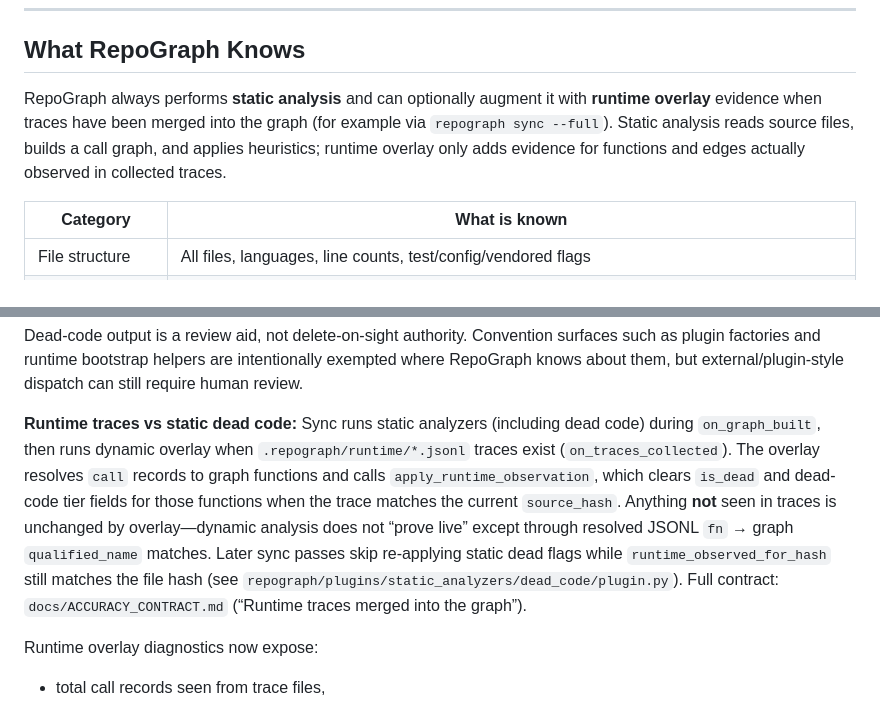
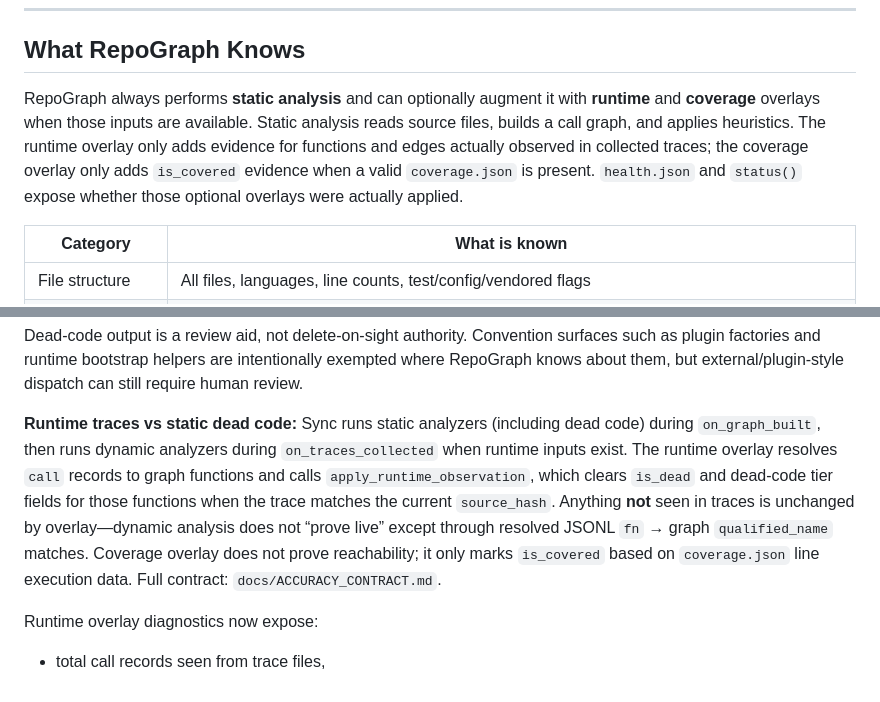
Before and after one commit to SillySerpent/Repograph, a Markdown page: docs/ACCURACY.md, 2 parts joined by grey strips. GitHub-like rendering.

Commit message:
docs: ACCURACY — update for three-surface model

```diff
--- a/docs/ACCURACY.md
+++ b/docs/ACCURACY.md
@@ -25,10 +25,12 @@ Use ``repograph test-map --any-call`` for a second metric: the share of **all**
 ## What RepoGraph Knows
 
 RepoGraph always performs **static analysis** and can optionally augment it with
-**runtime overlay** evidence when traces have been merged into the graph (for
-example via `repograph sync --full`). Static analysis reads source files,
-builds a call graph, and applies heuristics; runtime overlay only adds evidence
-for functions and edges actually observed in collected traces.
+**runtime** and **coverage** overlays when those inputs are available. Static
+analysis reads source files, builds a call graph, and applies heuristics. The
+runtime overlay only adds evidence for functions and edges actually observed in
+collected traces; the coverage overlay only adds `is_covered` evidence when a
+valid `coverage.json` is present. `health.json` and `status()` expose whether
+those optional overlays were actually applied.
 
 | Category | What is known |
 |----------|--------------|
@@ -106,7 +108,7 @@ surfaces such as plugin factories and runtime bootstrap helpers are intentionall
 exempted where RepoGraph knows about them, but external/plugin-style dispatch
 can still require human review.
 
-**Runtime traces vs static dead code:** Sync runs static analyzers (including dead code) during `on_graph_built`, then runs dynamic overlay when `.repograph/runtime/*.jsonl` traces exist (`on_traces_collected`). The overlay resolves `call` records to graph functions and calls `apply_runtime_observation`, which clears `is_dead` and dead-code tier fields for those functions when the trace matches the current `source_hash`. Anything **not** seen in traces is unchanged by overlay—dynamic analysis does not “prove live” except through resolved JSONL `fn` → graph `qualified_name` matches. Later sync passes skip re-applying static dead flags while `runtime_observed_for_hash` still matches the file hash (see `repograph/plugins/static_analyzers/dead_code/plugin.py`). Full contract: `docs/ACCURACY_CONTRACT.md` (“Runtime traces merged into the graph”).
+**Runtime traces vs static dead code:** Sync runs static analyzers (including dead code) during `on_graph_built`, then runs dynamic analyzers during `on_traces_collected` when runtime inputs exist. The runtime overlay resolves `call` records to graph functions and calls `apply_runtime_observation`, which clears `is_dead` and dead-code tier fields for those functions when the trace matches the current `source_hash`. Anything **not** seen in traces is unchanged by overlay—dynamic analysis does not “prove live” except through resolved JSONL `fn` → graph `qualified_name` matches. Coverage overlay does not prove reachability; it only marks `is_covered` based on `coverage.json` line execution data. Full contract: `docs/ACCURACY_CONTRACT.md`.
 
 Runtime overlay diagnostics now expose:
 - total call records seen from trace files,
```
